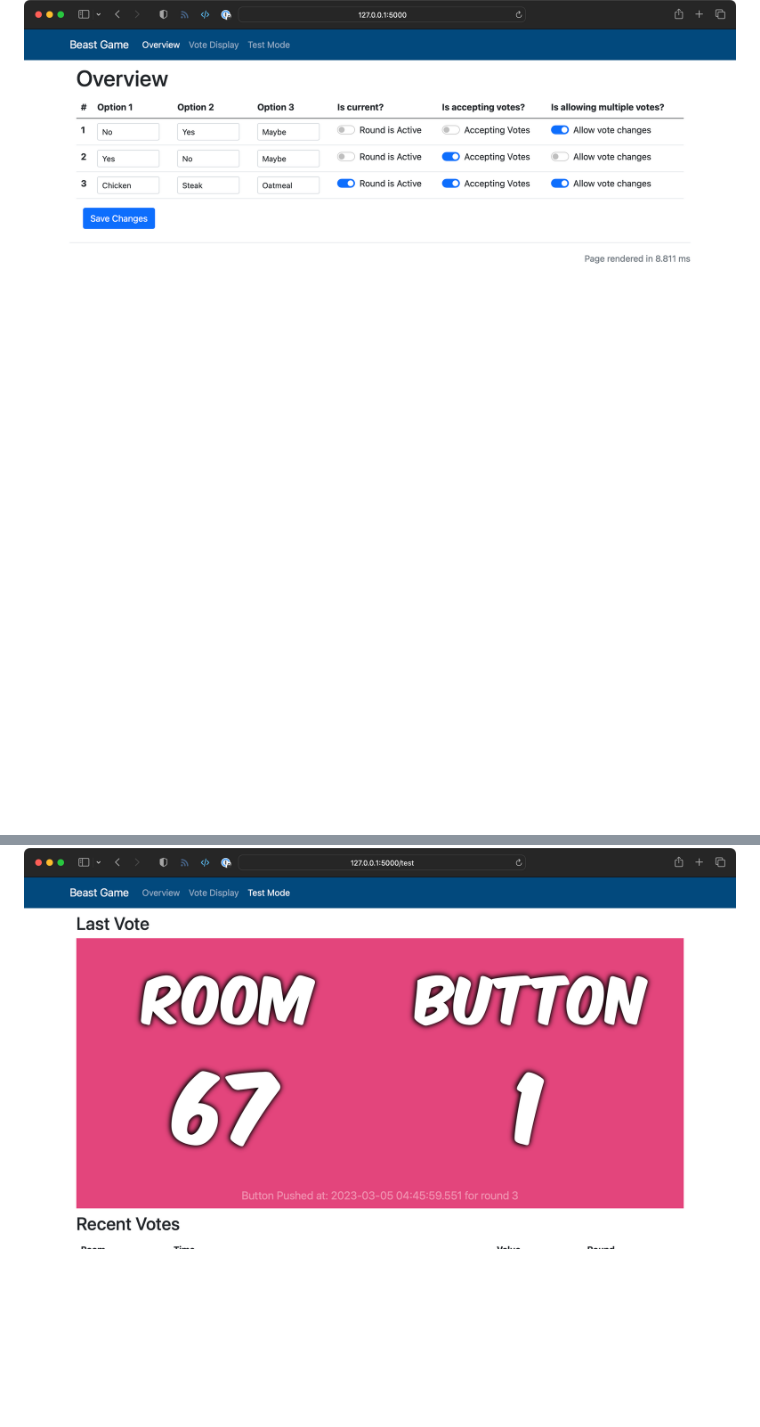
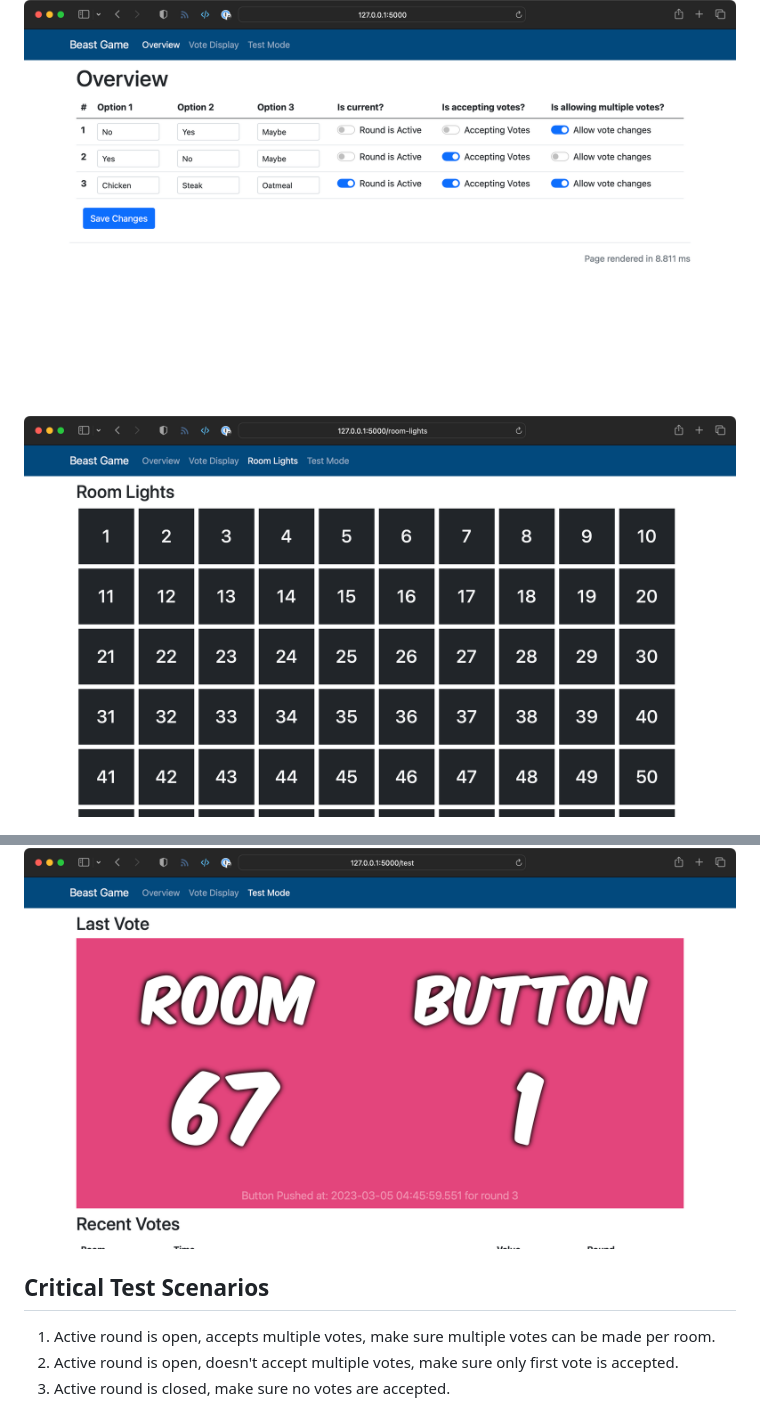
Before and after one commit to geerlingguy/beast-challenge, a Markdown page: README.md, 2 parts joined by grey strips. Rendered like a GitHub page; pictures changed too: resources/screenshots/room-lights-example.png (added); blank space fills up the shorter version.

Commit message:
Issue #4: Add Room Lights UI page, just sample data for now.

```diff
--- a/README.md
+++ b/README.md
@@ -45,4 +45,12 @@ TODO: Build the automation
 
 ![Overview UI](/resources/screenshots/overview-example.png)
 
+![Room Lights UI](/resources/screenshots/room-lights-example.png)
+
 ![Test Mode UI](/resources/screenshots/test-mode-example.png)
+
+## Critical Test Scenarios
+
+  1. Active round is open, accepts multiple votes, make sure multiple votes can be made per room.
+  2. Active round is open, doesn't accept multiple votes, make sure only first vote is accepted.
+  3. Active round is closed, make sure no votes are accepted.
```
Also changed, not shown: 7 other files.
